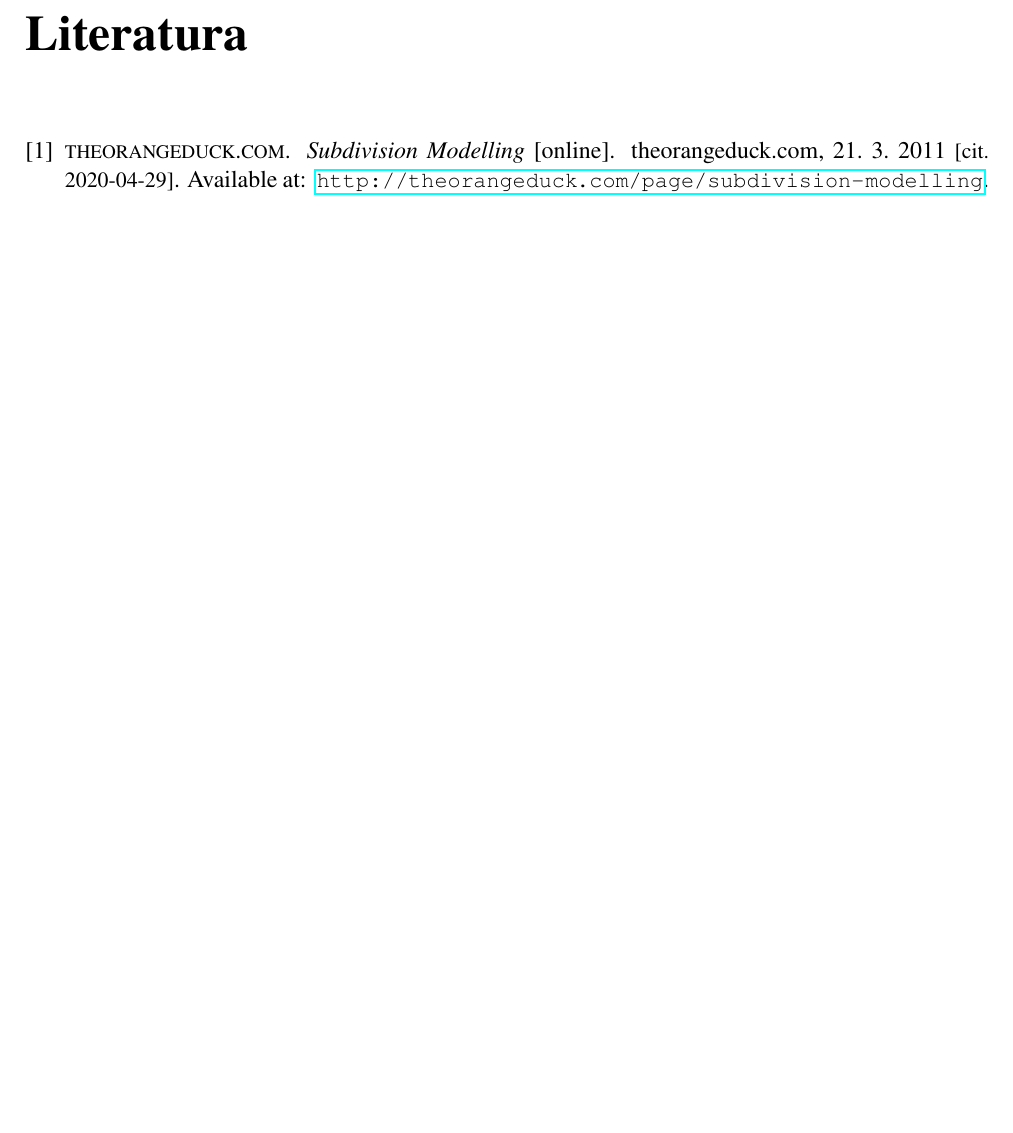
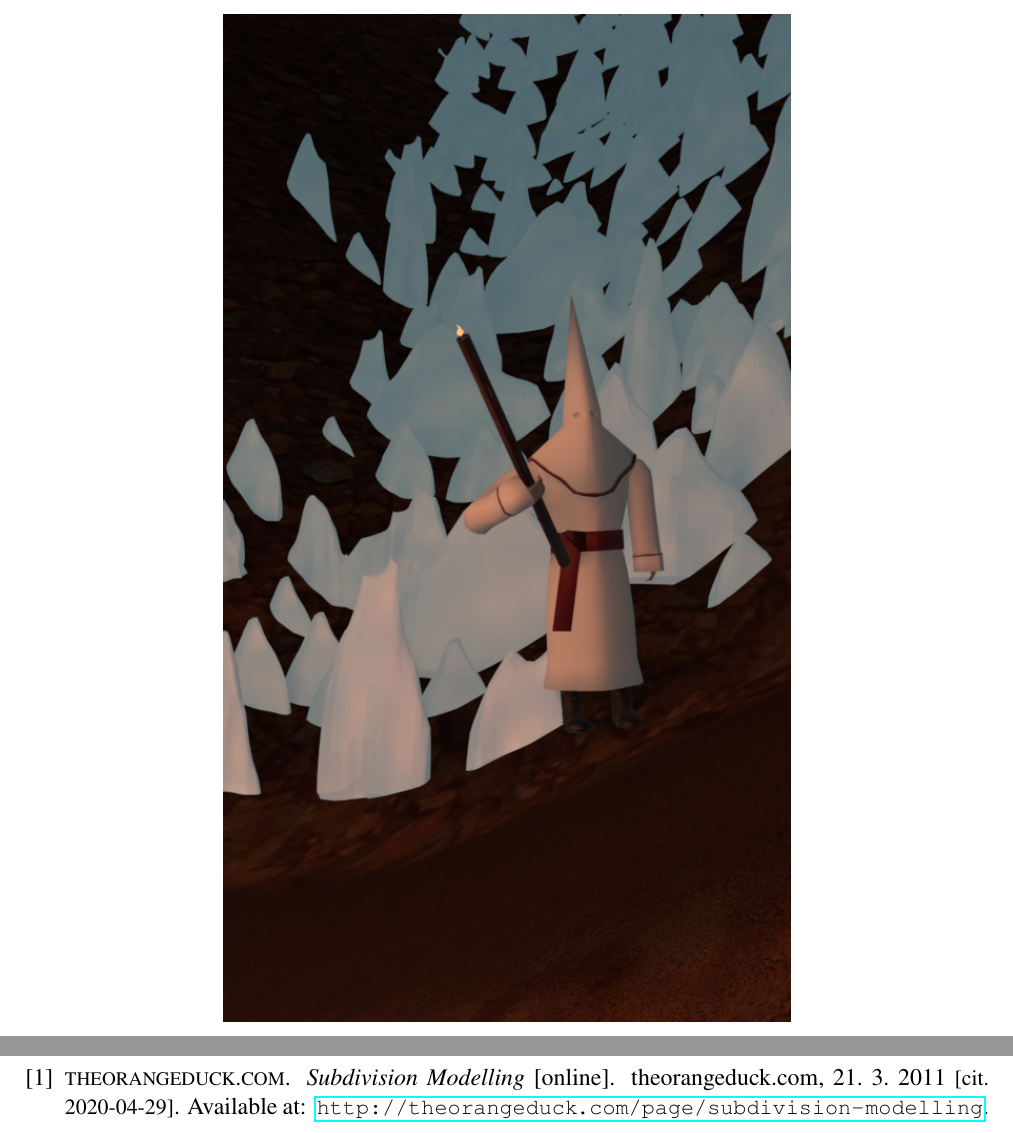
Before and after one commit to xchuki00/VIZa, a LaTeX document (doc/main.tex): part of page 11 of 11 before the commit and two parts of pages 11 and 12 of 12 after it, the two joined at a grey line, cut at the place of the change, the shorter picture padded with empty space. Compiled offline with pdfLaTeX.

Commit message:
probably final

```diff
--- a/doc/main.tex
+++ b/doc/main.tex
@@ -178,6 +178,11 @@ The resulting product is not bad, but it would like to improve the texture of th
 % \caption {Model kajícníka}
 \caption {Model of a penitent}
 \end {center}
+\begin {center}
+\includegraphics [height = 10cm,angle =90 ] {foto.png}
+% \caption {Model kajícníka}
+\caption {Model of a penitent}
+\end {center}
 % %---------------------------------------------------------------------------
 
  \bibliographystyle{enplain}
```
Also changed, not shown: doc/Planetary_Analogue.jpg (added), doc/foto.png (added), doc/skeletal.png (added), doc/xchuki00-prezentace.pdf (added), doc/main.tex (4 more changed lines), 2 other files.
